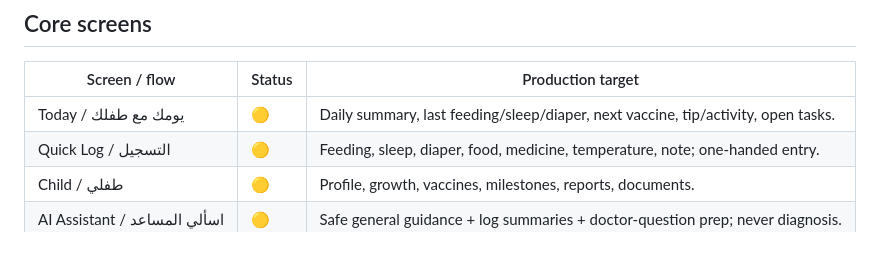
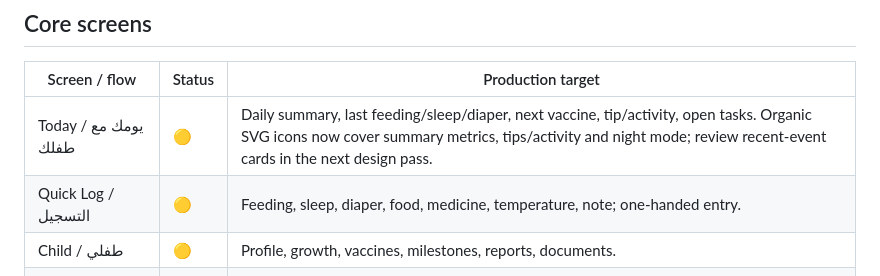
Before and after one commit to amohamed-alt/Numuw, a Markdown page: docs/PRODUCT_BUILD_MAP.md, the part around the change. GitHub-like rendering; blank space fills up the shorter version.

Commit message:
Document home design migration progress

```diff
--- a/docs/PRODUCT_BUILD_MAP.md
+++ b/docs/PRODUCT_BUILD_MAP.md
@@ -24,7 +24,7 @@ This file is the source of truth for product scope, screen ownership, production
 ## Core screens
 | Screen / flow | Status | Production target |
 |---|---|---|
-| Today / يومك مع طفلك | 🟡 | Daily summary, last feeding/sleep/diaper, next vaccine, tip/activity, open tasks. |
+| Today / يومك مع طفلك | 🟡 | Daily summary, last feeding/sleep/diaper, next vaccine, tip/activity, open tasks. Organic SVG icons now cover summary metrics, tips/activity and night mode; review recent-event cards in the next design pass. |
 | Quick Log / التسجيل | 🟡 | Feeding, sleep, diaper, food, medicine, temperature, note; one-handed entry. |
 | Child / طفلي | 🟡 | Profile, growth, vaccines, milestones, reports, documents. |
 | AI Assistant / اسألي المساعد | 🟡 | Safe general guidance + log summaries + doctor-question prep; never diagnosis. |
```
